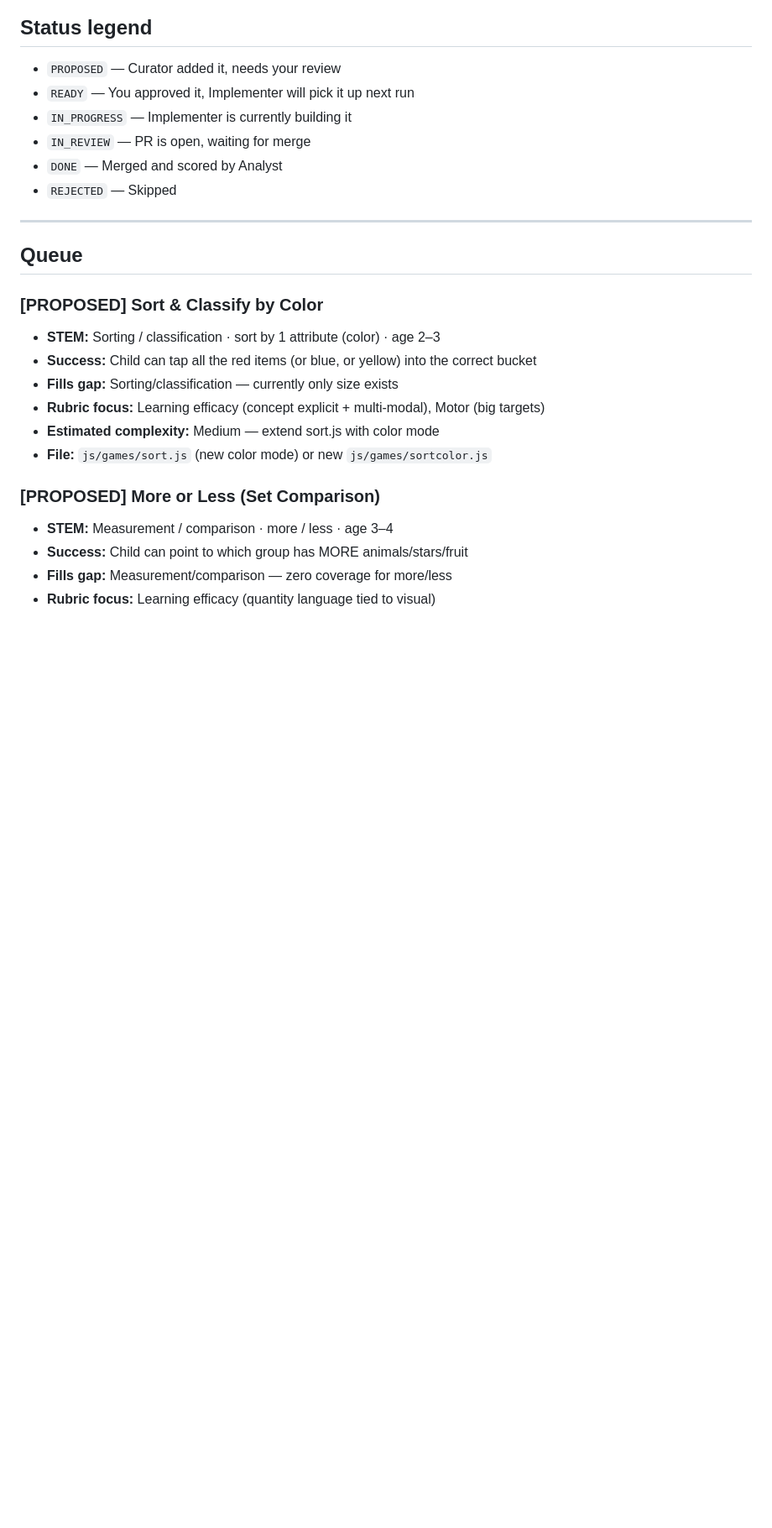
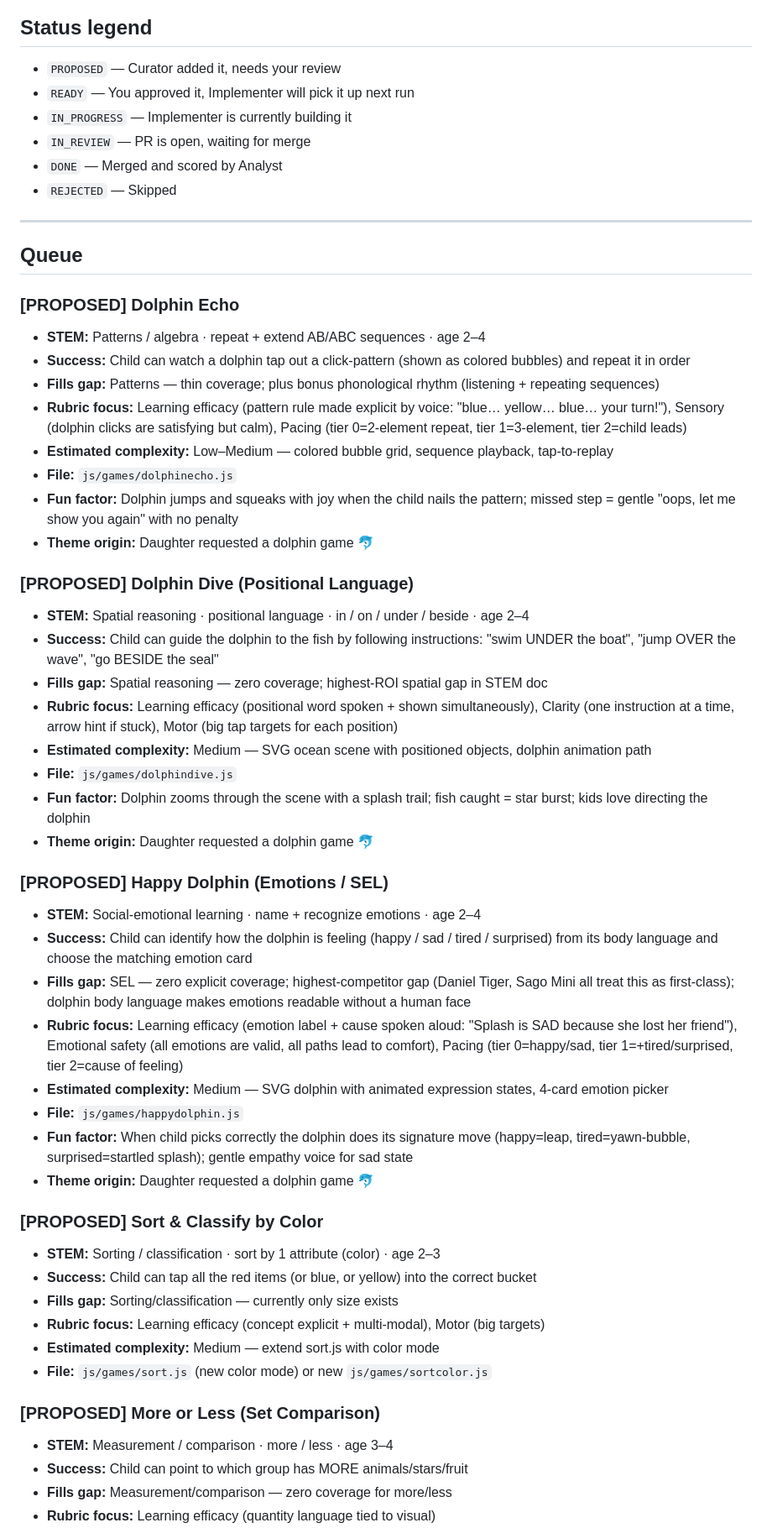
Before and after one commit to pazarman/little-explorer, a Markdown page: docs/GAME_BACKLOG.md, the part around the change. Shown at 84% size. Rendered like a GitHub page; blank space fills up the shorter version.

Commit message:
Add three dolphin-themed game proposals to backlog
Adds Dolphin Echo (patterns), Dolphin Dive (spatial/positional language),
and Happy Dolphin (SEL/emotions) — each filling a zero-or-thin STEM gap,
inspired by a daughter's request for a dolphin game.

Co-Authored-By: Claude Sonnet 4.6 <noreply@anthropic.com>
Claude-Session: https://claude.ai/code/session_01H4XAGX7A7XAePhtSLwv783

```diff
--- a/docs/GAME_BACKLOG.md
+++ b/docs/GAME_BACKLOG.md
@@ -31,6 +31,36 @@ This file is the shared state between three agents and you:
 ## Queue
 
 <!-- Implementer always picks the first READY item -->
+
+### [PROPOSED] Dolphin Echo
+- **STEM:** Patterns / algebra · repeat + extend AB/ABC sequences · age 2–4
+- **Success:** Child can watch a dolphin tap out a click-pattern (shown as colored bubbles) and repeat it in order
+- **Fills gap:** Patterns — thin coverage; plus bonus phonological rhythm (listening + repeating sequences)
+- **Rubric focus:** Learning efficacy (pattern rule made explicit by voice: "blue… yellow… blue… your turn!"), Sensory (dolphin clicks are satisfying but calm), Pacing (tier 0=2-element repeat, tier 1=3-element, tier 2=child leads)
+- **Estimated complexity:** Low–Medium — colored bubble grid, sequence playback, tap-to-replay
+- **File:** `js/games/dolphinecho.js`
+- **Fun factor:** Dolphin jumps and squeaks with joy when the child nails the pattern; missed step = gentle "oops, let me show you again" with no penalty
+- **Theme origin:** Daughter requested a dolphin game 🐬
+
+### [PROPOSED] Dolphin Dive (Positional Language)
+- **STEM:** Spatial reasoning · positional language · in / on / under / beside · age 2–4
+- **Success:** Child can guide the dolphin to the fish by following instructions: "swim UNDER the boat", "jump OVER the wave", "go BESIDE the seal"
+- **Fills gap:** Spatial reasoning — zero coverage; highest-ROI spatial gap in STEM doc
+- **Rubric focus:** Learning efficacy (positional word spoken + shown simultaneously), Clarity (one instruction at a time, arrow hint if stuck), Motor (big tap targets for each position)
+- **Estimated complexity:** Medium — SVG ocean scene with positioned objects, dolphin animation path
+- **File:** `js/games/dolphindive.js`
+- **Fun factor:** Dolphin zooms through the scene with a splash trail; fish caught = star burst; kids love directing the dolphin
+- **Theme origin:** Daughter requested a dolphin game 🐬
+
+### [PROPOSED] Happy Dolphin (Emotions / SEL)
+- **STEM:** Social-emotional learning · name + recognize emotions · age 2–4
+- **Success:** Child can identify how the dolphin is feeling (happy / sad / tired / surprised) from its body language and choose the matching emotion card
+- **Fills gap:** SEL — zero explicit coverage; highest-competitor gap (Daniel Tiger, Sago Mini all treat this as first-class); dolphin body language makes emotions readable without a human face
+- **Rubric focus:** Learning efficacy (emotion label + cause spoken aloud: "Splash is SAD because she lost her friend"), Emotional safety (all emotions are valid, all paths lead to comfort), Pacing (tier 0=happy/sad, tier 1=+tired/surprised, tier 2=cause of feeling)
+- **Estimated complexity:** Medium — SVG dolphin with animated expression states, 4-card emotion picker
+- **File:** `js/games/happydolphin.js`
+- **Fun factor:** When child picks correctly the dolphin does its signature move (happy=leap, tired=yawn-bubble, surprised=startled splash); gentle empathy voice for sad state
+- **Theme origin:** Daughter requested a dolphin game 🐬
 
 ### [PROPOSED] Sort & Classify by Color
 - **STEM:** Sorting / classification · sort by 1 attribute (color) · age 2–3
```
